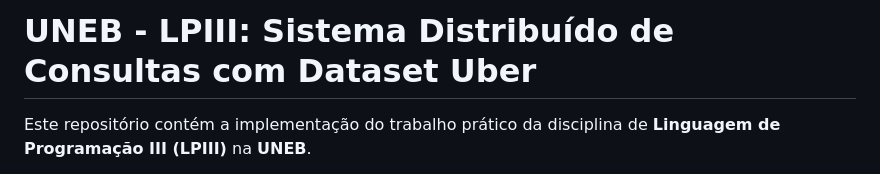
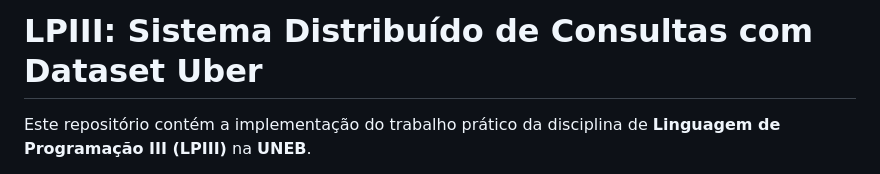
Before and after one commit to MaQiChao1308/lp3, a Markdown page: README.md, the part around the change. Drawn GitHub-style.

```diff
--- a/README.md
+++ b/README.md
@@ -1,4 +1,4 @@
-# UNEB - LPIII: Sistema Distribuído de Consultas com Dataset Uber
+# LPIII: Sistema Distribuído de Consultas com Dataset Uber
 
 Este repositório contém a implementação do trabalho prático da disciplina de **Linguagem de Programação III (LPIII)** na **UNEB**.
 
```
